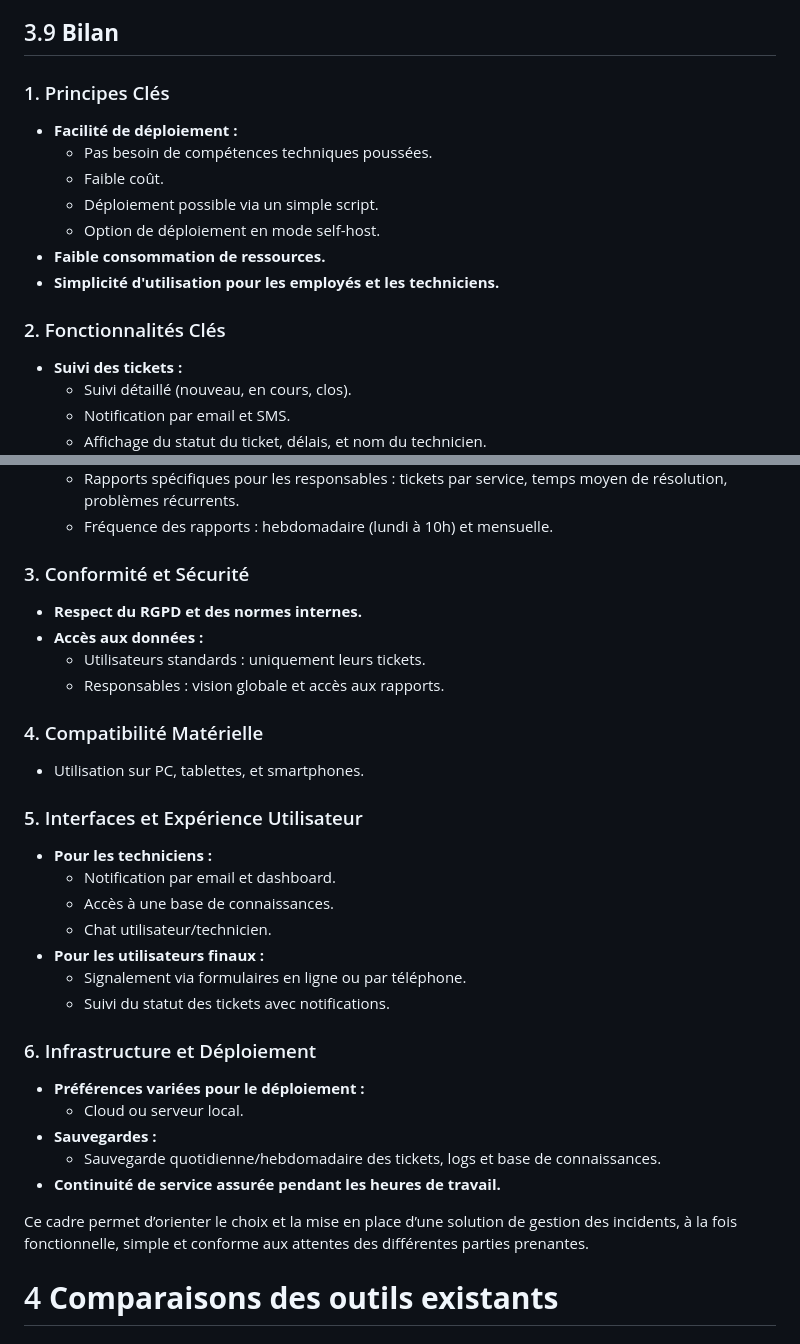
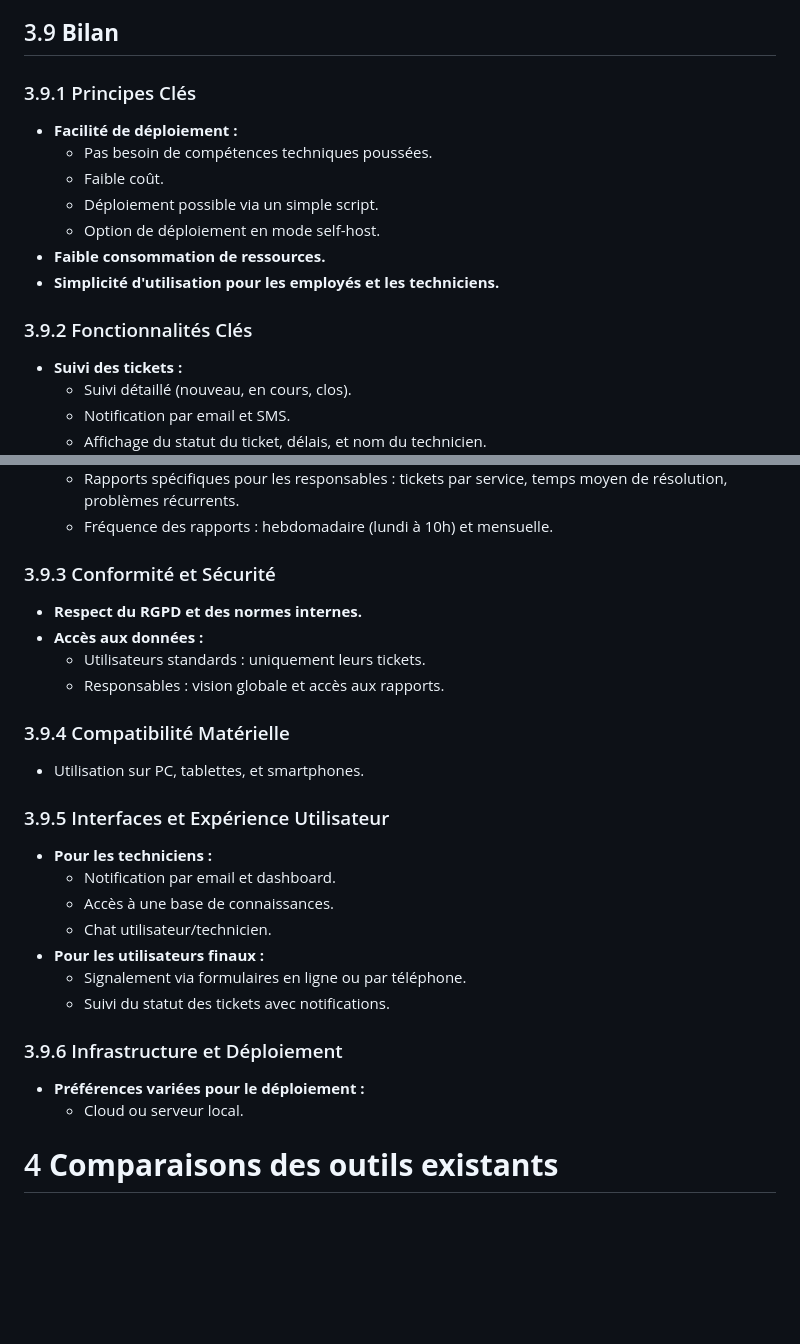
Before and after one commit to TartosFraises/AppTicket, a Markdown page: README.md, 2 parts joined by grey strips. Rendered like a GitHub page; blank space fills up the shorter version.

Commit message:
Ajout du bilan du questionnaire

```diff
--- a/README.md
+++ b/README.md
@@ -193,7 +193,7 @@ TODO:  Ajouter ici la présentation de l'analyse des résultats
 
 
 
-### 1. Principes Clés
+### 3.9.1 Principes Clés
 - **Facilité de déploiement :**
   - Pas besoin de compétences techniques poussées.
   - Faible coût.
@@ -202,7 +202,7 @@ TODO:  Ajouter ici la présentation de l'analyse des résultats
 - **Faible consommation de ressources.**
 - **Simplicité d'utilisation pour les employés et les techniciens.**
 
-### 2. Fonctionnalités Clés
+### 3.9.2 Fonctionnalités Clés
 - **Suivi des tickets :**
   - Suivi détaillé (nouveau, en cours, clos).
   - Notification par email et SMS.
@@ -218,16 +218,16 @@ TODO:  Ajouter ici la présentation de l'analyse des résultats
   - Rapports spécifiques pour les responsables : tickets par service, temps moyen de résolution, problèmes récurrents.
   - Fréquence des rapports : hebdomadaire (lundi à 10h) et mensuelle.
 
-### 3. Conformité et Sécurité
+### 3.9.3 Conformité et Sécurité
 - **Respect du RGPD et des normes internes.**
 - **Accès aux données :**
   - Utilisateurs standards : uniquement leurs tickets.
   - Responsables : vision globale et accès aux rapports.
 
-### 4. Compatibilité Matérielle
+### 3.9.4 Compatibilité Matérielle
 - Utilisation sur PC, tablettes, et smartphones.
 
-### 5. Interfaces et Expérience Utilisateur
+### 3.9.5 Interfaces et Expérience Utilisateur
 - **Pour les techniciens :**
   - Notification par email et dashboard.
   - Accès à une base de connaissances.
@@ -236,14 +236,9 @@ TODO:  Ajouter ici la présentation de l'analyse des résultats
   - Signalement via formulaires en ligne ou par téléphone.
   - Suivi du statut des tickets avec notifications.
 
-### 6. Infrastructure et Déploiement
+### 3.9.6 Infrastructure et Déploiement
 - **Préférences variées pour le déploiement :**
   - Cloud ou serveur local.
-- **Sauvegardes :**
-  - Sauvegarde quotidienne/hebdomadaire des tickets, logs et base de connaissances.
-- **Continuité de service assurée pendant les heures de travail.**
-
-Ce cadre permet d’orienter le choix et la mise en place d’une solution de gestion des incidents, à la fois fonctionnelle, simple et conforme aux attentes des différentes parties prenantes.
 
 
 # 4 **Comparaisons des outils existants**
```
